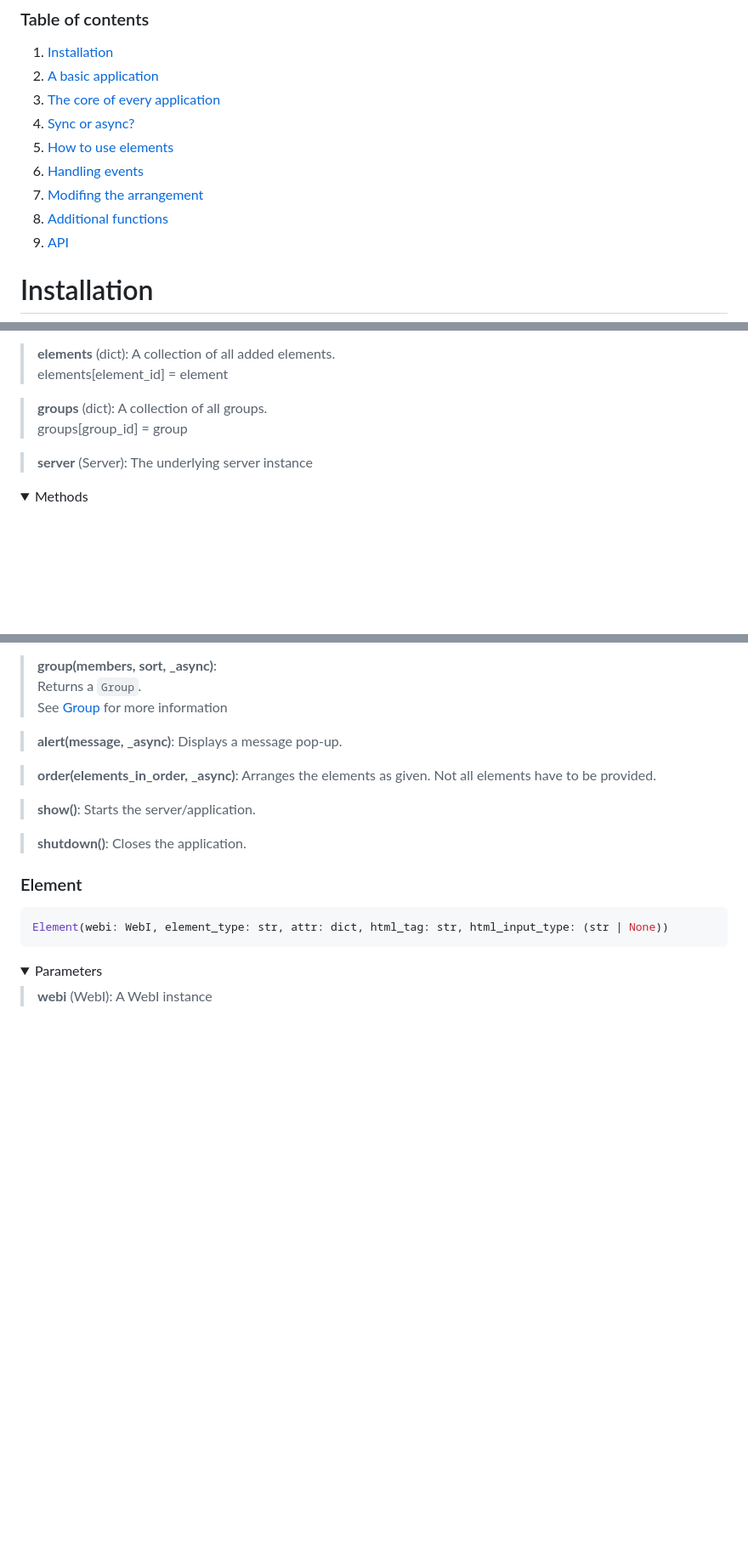
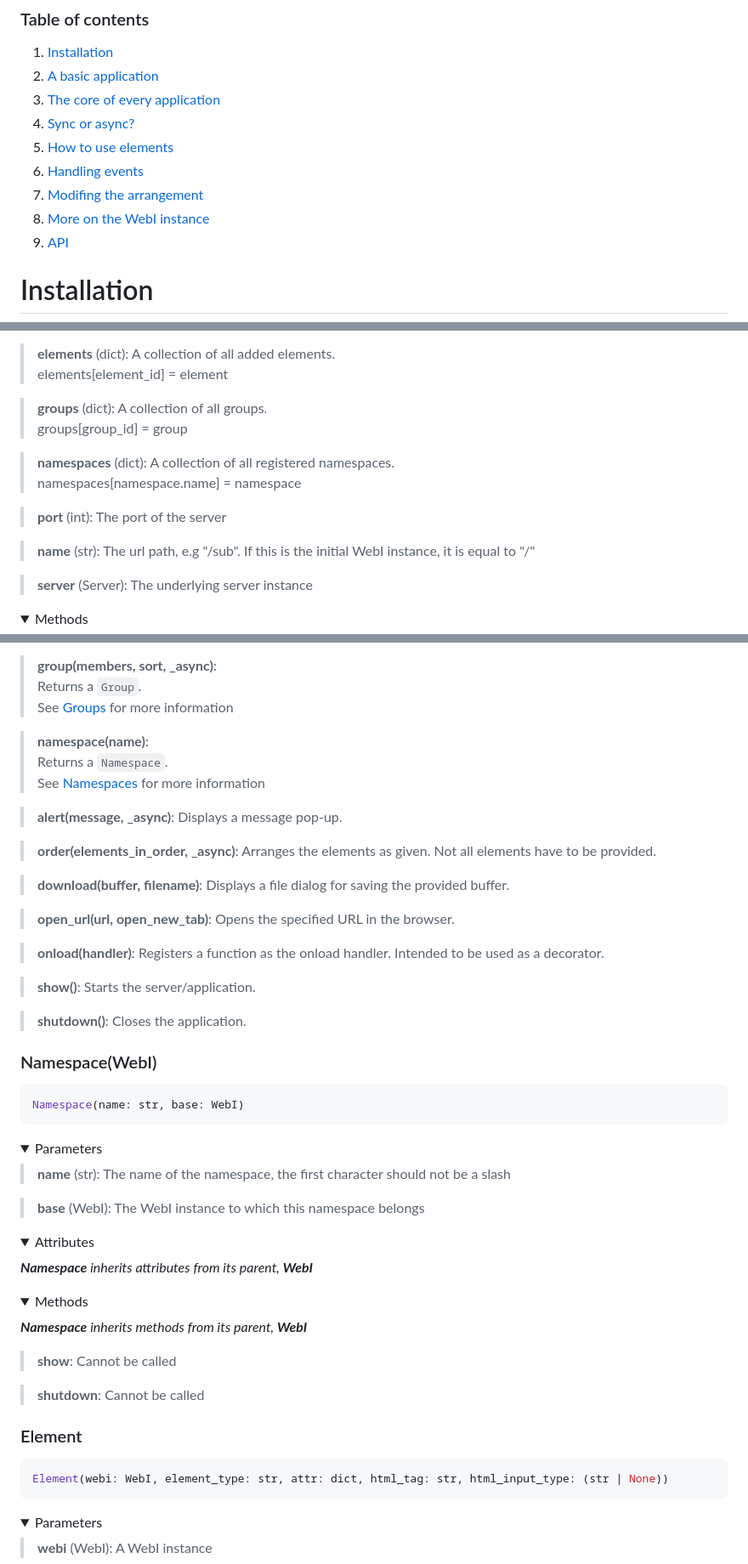
Before and after one commit to IcyPebble/webinter, a Markdown page: README.md, 3 parts joined by grey strips. Shown: that part at 85% size. Rendered like a GitHub page; folded sections open; blank space fills up the shorter version.

````diff
--- a/README.md
+++ b/README.md
@@ -11,7 +11,7 @@ The aim of “WebInter” is to provide (existing) Python code with simple and g
 5. [How to use elements](#how-to-use-elements)
 6. [Handling events](#handling-events)
 7. [Modifing the arrangement](#modifing-the-arrangement)
-8. [Additional functions](#additional-functions)
+8. [More on the WebI instance](#more-on-the-webi-instance)
 9. [API](#api)
 
 # Installation
@@ -358,6 +399,13 @@ WebI(port: int = 8000)
  > **groups** (dict): A collection of all groups.<br>
  groups[group_id] = group
 
+ > **namespaces** (dict): A collection of all registered namespaces.<br>
+ namespaces[namespace.name] = namespace
+
+ > **port** (int): The port of the server
+
+ > **name** (str): The url path, e.g "/sub". If this is the initial WebI instance, it is equal to "/"
+
  > **server** (Server): The underlying server instance
 </details>
 
@@ -375,15 +423,54 @@ WebI(port: int = 8000)
 
  > **group(members, sort, _async)**:<br>
     Returns a ```Group```.<br>
-    See [Group](#group) for more information
+    See [Groups](#groups) for more information
+
+ > **namespace(name)**:<br>
+    Returns a ```Namespace```.<br>
+    See [Namespaces](#namespaces) for more information
 
  > **alert(message, _async)**: Displays a message pop-up.
 
  > **order(elements_in_order, _async)**: Arranges the elements as given. Not all elements have to be provided.
 
+ > **download(buffer, filename)**: Displays a file dialog for saving the provided buffer.
+
+ > **open_url(url, open_new_tab)**: Opens the specified URL in the browser.
+
+ > **onload(handler)**: Registers a function as the onload handler. Intended to be used as a decorator.
+
  > **show()**: Starts the server/application.
 
  > **shutdown()**: Closes the application.
+</details>
+
+### Namespace(WebI)
+```python
+Namespace(name: str, base: WebI)
+```
+<details>
+<summary>Parameters</summary>
+
+ > **name** (str): The name of the namespace, the first character should not be a slash
+
+ > **base** (WebI): The WebI instance to which this namespace belongs
+</details>
+
+<details>
+<summary>Attributes</summary>
+
+*__Namespace__ inherits attributes from its parent, __WebI__*
+
+</details>
+
+<details>
+<summary>Methods</summary>
+
+*__Namespace__ inherits methods from its parent, __WebI__*
+
+ > **show**: Cannot be called
+
+ > **shutdown**: Cannot be called
 </details>
 
 ### Element
````
Also changed, not shown: other parts of README.md (+42 -1 lines).
